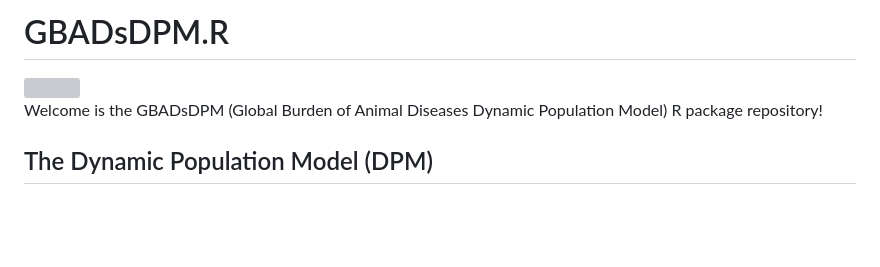
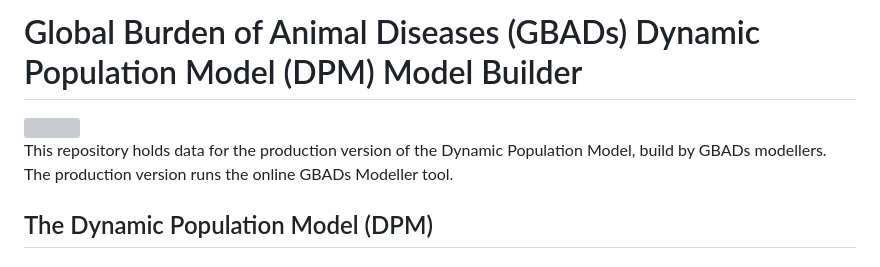
Before and after one commit to GBADsInformatics/GBADsDPM.R, a Markdown page: README.md, the part around the change. Drawn GitHub-style; blank space fills up the shorter version; grey boxes are pictures that could not be loaded.

Commit message:
Revise README title and description
Updated project title and introductory text in README.

```diff
--- a/README.md
+++ b/README.md
@@ -1,8 +1,8 @@
-# GBADsDPM.R
+# Global Burden of Animal Diseases (GBADs) Dynamic Population Model (DPM) Model Builder
 
 <img src= "https://github.com/GBADsInformatics/GBADsDPM.R/blob/main/img/GBADs.png" width="150">
 
-Welcome is the GBADsDPM (Global Burden of Animal Diseases Dynamic Population Model) R package repository!
+This repository holds data for the production version of the Dynamic Population Model, build by GBADs modellers. The production version runs the online GBADs Modeller tool.
 
 ## The Dynamic Population Model (DPM)
 
```
